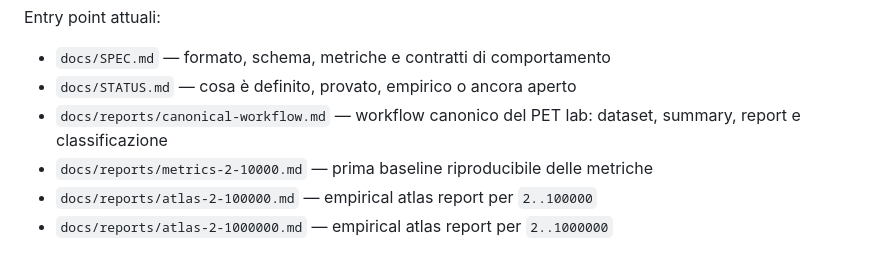
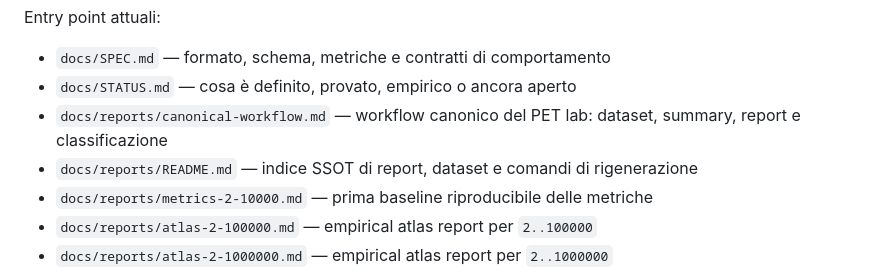
Before and after one commit to gcomneno/pet, a Markdown page: README.md, the part around the change. GitHub-like rendering.

Commit message:
docs: add reports and datasets index

```diff
--- a/README.md
+++ b/README.md
@@ -81,6 +81,7 @@ Entry point attuali:
 -   `docs/SPEC.md` — formato, schema, metriche e contratti di comportamento
 -   `docs/STATUS.md` — cosa è definito, provato, empirico o ancora aperto
 -   `docs/reports/canonical-workflow.md` — workflow canonico del PET lab: dataset, summary, report e classificazione
+-   `docs/reports/README.md` — indice SSOT di report, dataset e comandi di rigenerazione
 -   `docs/reports/metrics-2-10000.md` — prima baseline riproducibile delle metriche
 -   `docs/reports/atlas-2-100000.md` — empirical atlas report per `2..100000`
 -   `docs/reports/atlas-2-1000000.md` — empirical atlas report per `2..1000000`
```
Also changed, not shown: docs/reports/README.md (added, +105 -0 lines).
